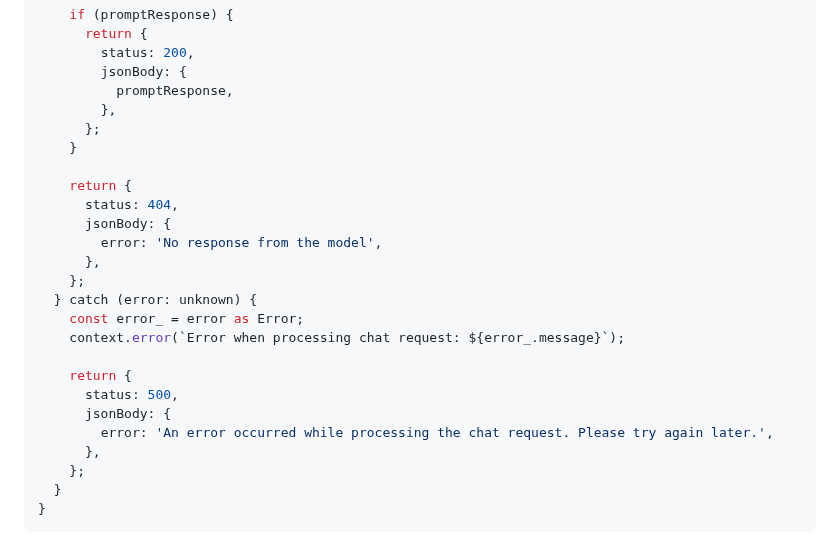
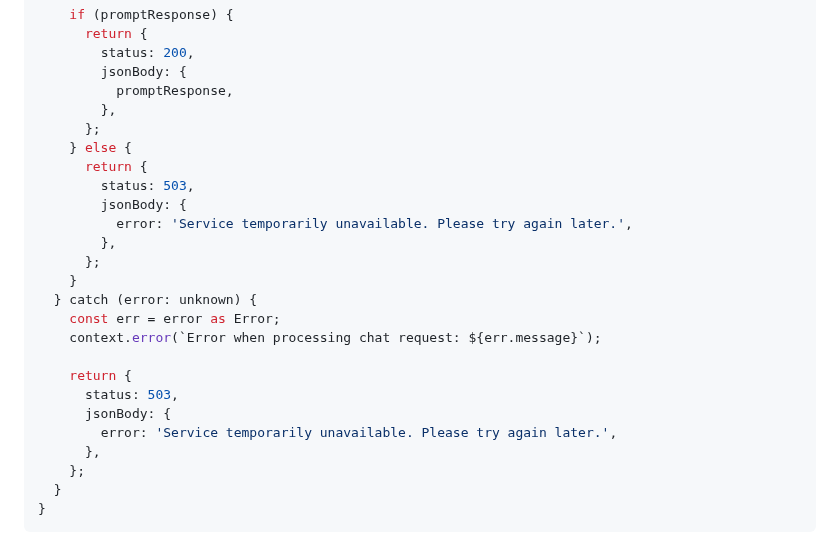
Before and after one commit to Azure-Samples/serverless-chat-langchainjs, a Markdown page: docs/01-session.md, the part around the change. Rendered like a GitHub page.

Commit message:
docs: fix error handling in chat function

```diff
--- a/docs/01-session.md
+++ b/docs/01-session.md
@@ -82,22 +82,22 @@ export async function chat(request: HttpRequest, context: InvocationContext): Pr
           promptResponse,
         },
       };
+    } else {
+      return {
+        status: 503,
+        jsonBody: {
+          error: 'Service temporarily unavailable. Please try again later.',
+        },
+      };
     }
+  } catch (error: unknown) {
+    const err = error as Error;
+    context.error(`Error when processing chat request: ${err.message}`);
 
     return {
-      status: 404,
+      status: 503,
       jsonBody: {
-        error: 'No response from the model',
-      },
-    };
-  } catch (error: unknown) {
-    const error_ = error as Error;
-    context.error(`Error when processing chat request: ${error_.message}`);
-
-    return {
-      status: 500,
-      jsonBody: {
-        error: 'An error occurred while processing the chat request. Please try again later.',
+        error: 'Service temporarily unavailable. Please try again later.',
       },
     };
   }
```
